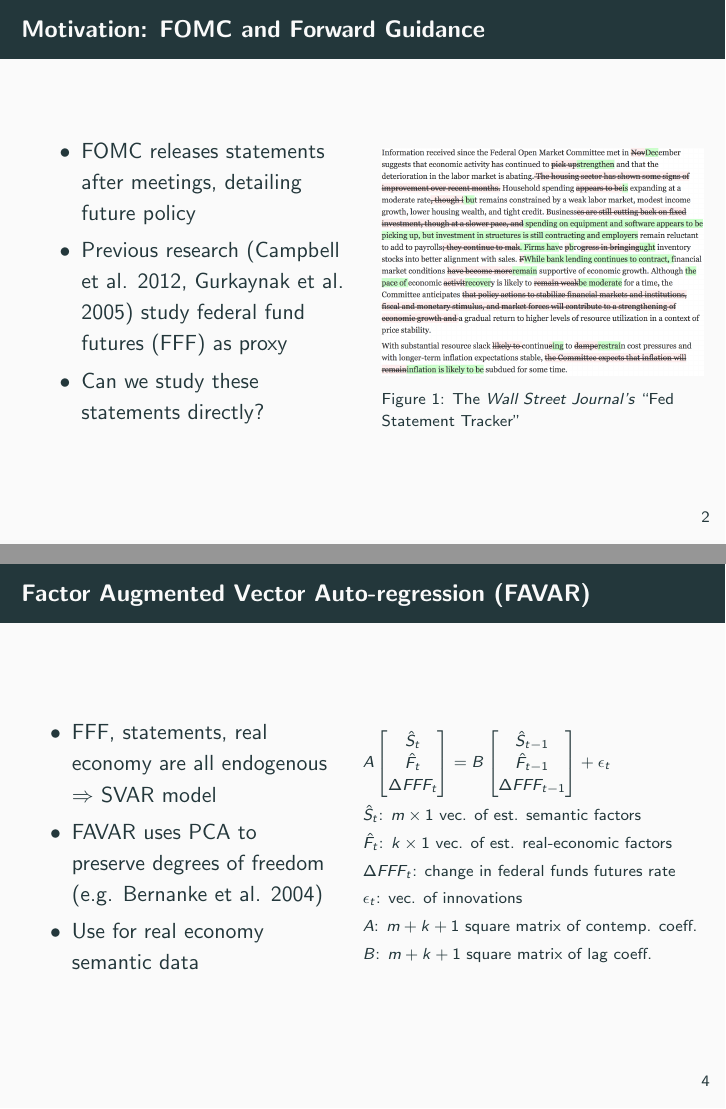
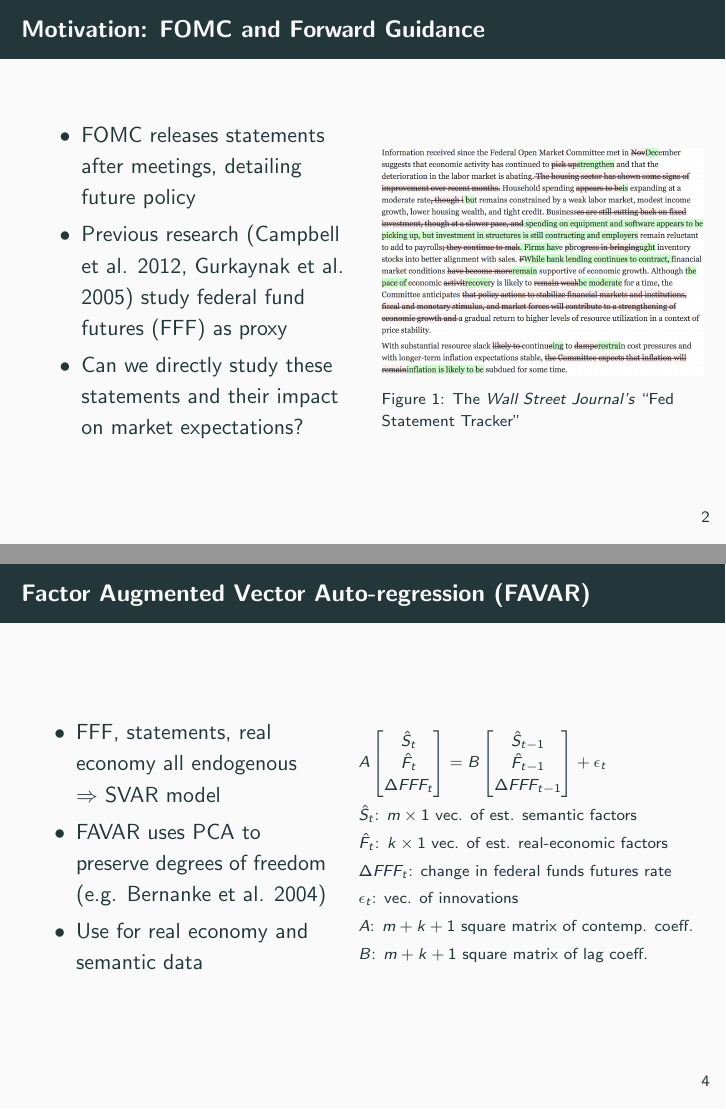
Before and after one commit to scottmcneil/ECON5029, LaTeX slides (vignettes/Proposal Presentation.tex): pages 2 and 4 of 5, joined at a grey line. Compiled offline with pdfLaTeX.

Commit message:
Quick edits

```diff
--- a/vignettes/Proposal Presentation.tex
+++ b/vignettes/Proposal Presentation.tex
@@ -33,7 +33,7 @@
 		\begin{itemize}
 			\item FOMC releases statements after meetings, detailing future policy
 			\item Previous research (Campbell et al. 2012, Gurkaynak et al. 2005) study federal fund futures (FFF) as proxy
-			\item Can we study these statements directly?
+			\item Can we directly study these statements and their impact on market expectations?
 		\end{itemize}
 	\end{column}
 	\begin{column}{0.5\textwidth}
@@ -71,11 +71,11 @@
 \begin{frame}{Factor Augmented Vector Auto-regression (FAVAR)}
 
 	\begin{columns}
-		\begin{column}{0.5\textwidth}
+		\begin{column}{0.48\textwidth}
 			\begin{itemize}
-				\item FFF, statements, real economy are all endogenous $\Rightarrow$ SVAR model
+				\item FFF, statements, real economy all endogenous\quad $\Rightarrow$ SVAR model
 				\item FAVAR uses PCA to preserve degrees of freedom (e.g. Bernanke et al. 2004)
-				\item Use for real economy semantic data
+				\item Use for real economy and semantic data
 			\end{itemize}
 		\end{column}
 		\begin{column}{0.5\textwidth}
```
